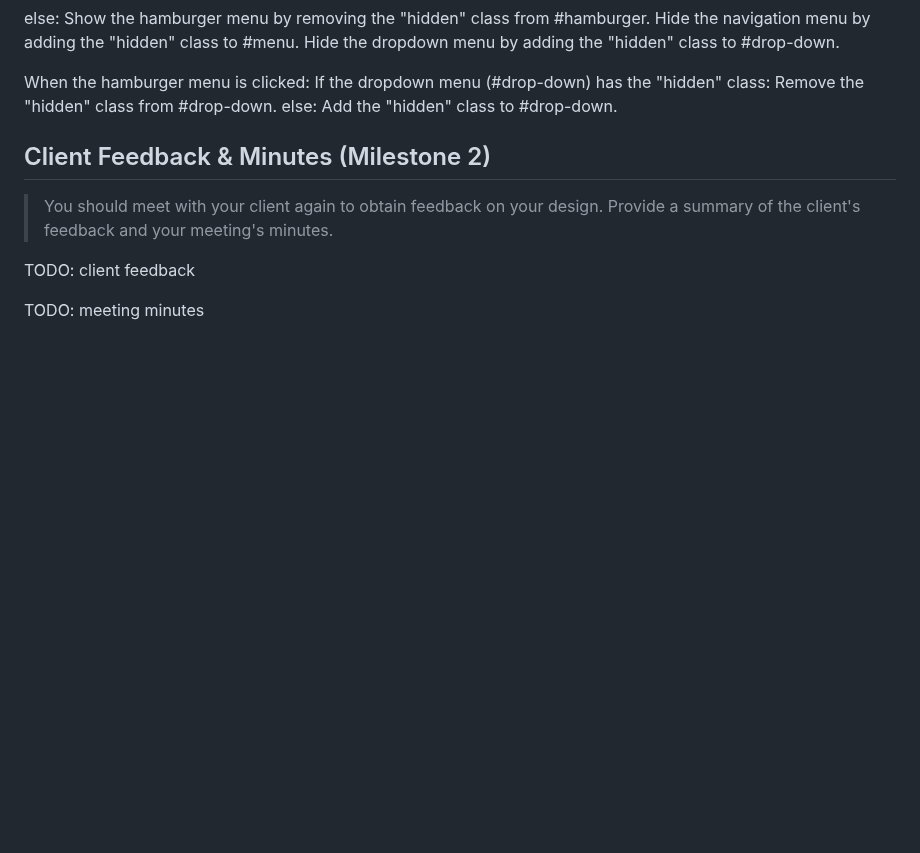
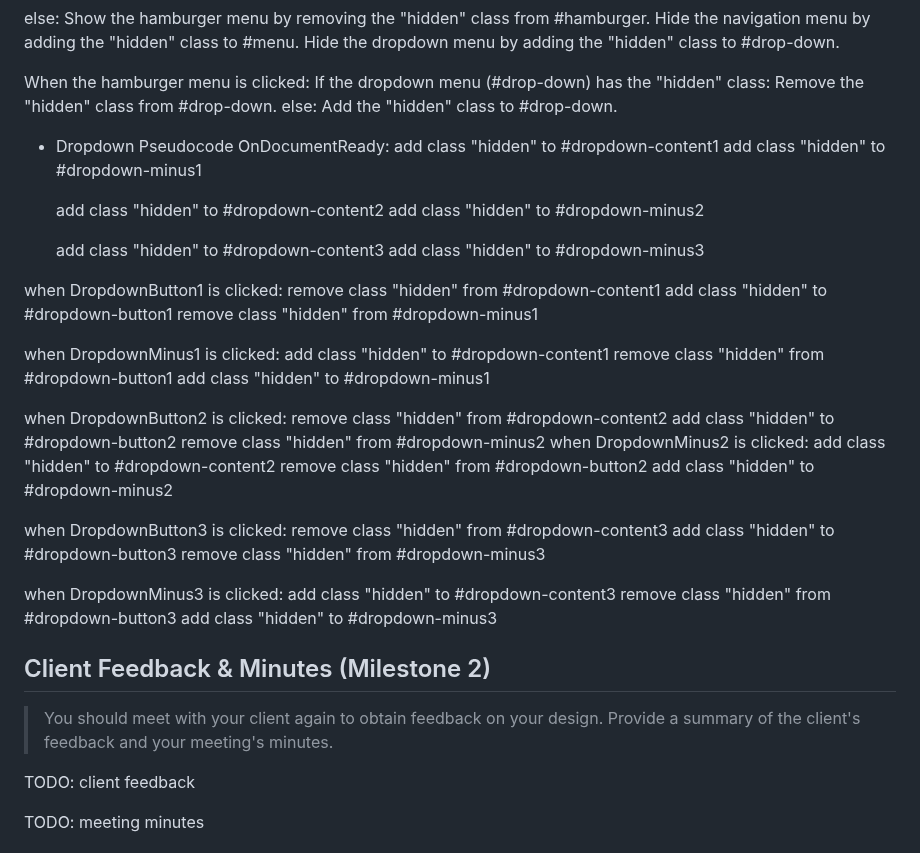
Before and after one commit to Jemimahosei/CornellSOUP, a Markdown page: design-plan/design-journey.md, the part around the change. GitHub-like rendering; blank space fills up the shorter version.

Commit message:
psuedocode

```diff
--- a/design-plan/design-journey.md
+++ b/design-plan/design-journey.md
@@ -901,6 +901,49 @@ else:
 Add the "hidden" class to #drop-down.
 
 
+
+
+- Dropdown Pseudocode
+OnDocumentReady:
+    add class "hidden" to #dropdown-content1
+    add class "hidden" to #dropdown-minus1
+
+    add class "hidden" to #dropdown-content2
+    add class "hidden" to #dropdown-minus2
+
+    add class "hidden" to #dropdown-content3
+    add class "hidden" to #dropdown-minus3
+
+when DropdownButton1 is clicked:
+    remove class "hidden" from #dropdown-content1
+    add class "hidden" to #dropdown-button1
+    remove class "hidden" from #dropdown-minus1
+
+when DropdownMinus1 is clicked:
+    add class "hidden" to #dropdown-content1
+    remove class "hidden" from #dropdown-button1
+    add class "hidden" to #dropdown-minus1
+
+when DropdownButton2 is clicked:
+    remove class "hidden" from #dropdown-content2
+    add class "hidden" to #dropdown-button2
+    remove class "hidden" from #dropdown-minus2
+when DropdownMinus2 is clicked:
+    add class "hidden" to #dropdown-content2
+    remove class "hidden" from #dropdown-button2
+    add class "hidden" to #dropdown-minus2
+
+when DropdownButton3 is clicked:
+    remove class "hidden" from #dropdown-content3
+    add class "hidden" to #dropdown-button3
+    remove class "hidden" from #dropdown-minus3
+
+when DropdownMinus3 is clicked:
+    add class "hidden" to #dropdown-content3
+    remove class "hidden" from #dropdown-button3
+    add class "hidden" to #dropdown-minus3
+
+
 ## Client Feedback & Minutes (Milestone 2)
 > You should meet with your client again to obtain feedback on your design.
 > Provide a summary of the client's feedback and your meeting's minutes.
```
